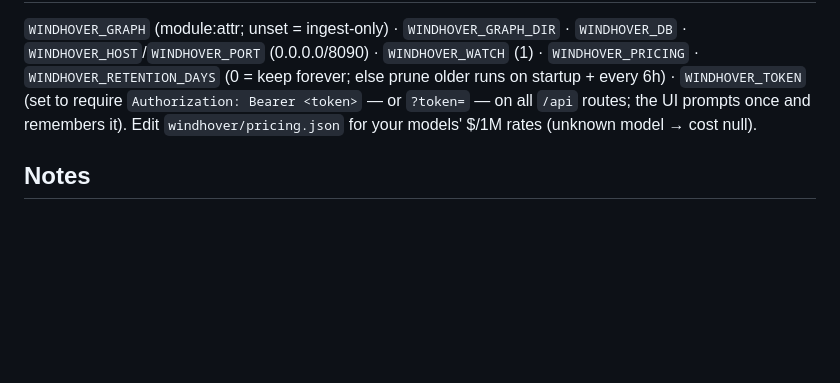
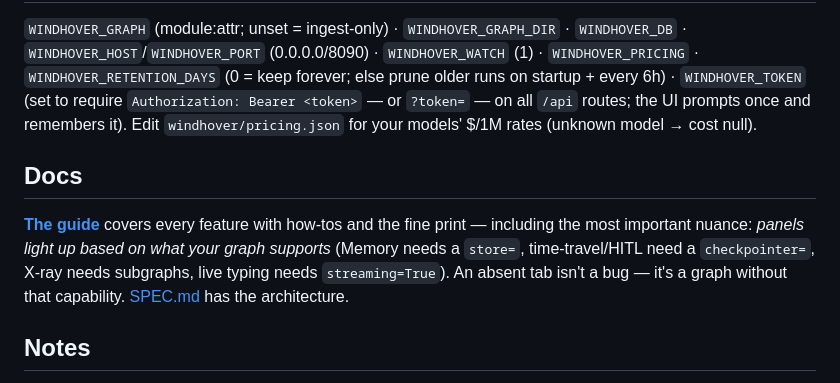
Before and after one commit to justfeltlikerunning/windhover, a Markdown page: README.md, the part around the change. Drawn GitHub-style; blank space fills up the shorter version.

Commit message:
docs: user guide + current SPEC

```diff
--- a/README.md
+++ b/README.md
@@ -120,6 +120,13 @@ curl -X POST :8090/api/runs/RUN_ID/scores -H 'Content-Type: application/json' \
 `/api` routes; the UI prompts once and remembers it).
 Edit `windhover/pricing.json` for your models' $/1M rates (unknown model → cost null).
 
+## Docs
+**[The guide](docs/GUIDE.md)** covers every feature with how-tos and the fine print —
+including the most important nuance: *panels light up based on what your graph supports*
+(Memory needs a `store=`, time-travel/HITL need a `checkpointer=`, X-ray needs subgraphs,
+live typing needs `streaming=True`). An absent tab isn't a bug — it's a graph without that
+capability. [SPEC.md](SPEC.md) has the architecture.
+
 ## Notes
 Runs use the imported graph (restart to run new code); the *view* always reflects
 current-on-disk topology. All frontend assets are vendored — no CDN, works fully offline.
```
Also changed, not shown: SPEC.md (+53 -75 lines), docs/GUIDE.md (added, +184 -0 lines).
